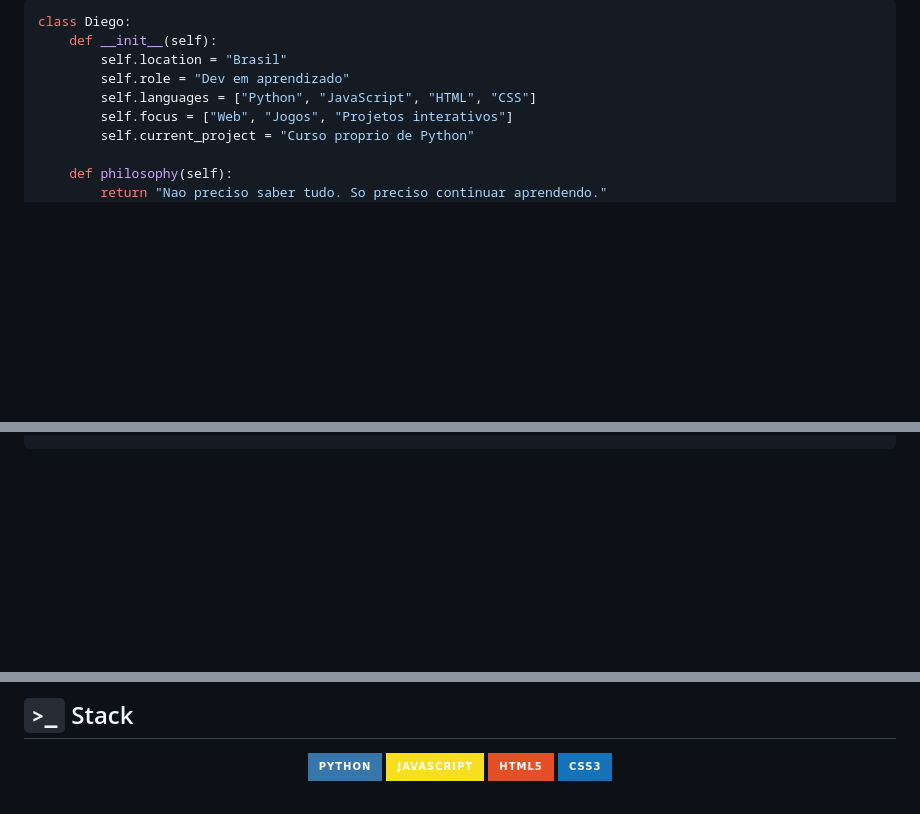
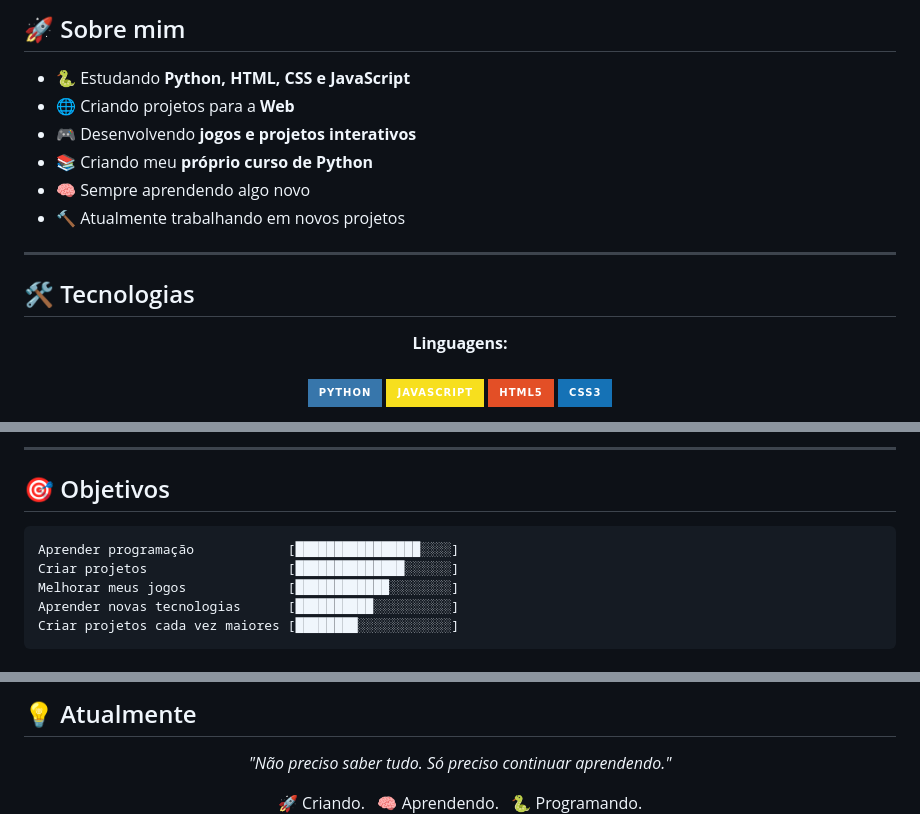
Before and after one commit to DiegoAlvesDs/DiegoAlvesDS, a Markdown page: README.md, 3 parts joined by grey strips. Rendered like a GitHub page; badges without logos; blank space fills up the shorter version.

````diff
--- a/README.md
+++ b/README.md
@@ -19,12 +14,22 @@
 
-```python
-class Diego:
-    def __init__(self):
-        self.location = "Brasil"
-        self.role = "Dev em aprendizado"
-        self.languages = ["Python", "JavaScript", "HTML", "CSS"]
-        self.focus = ["Web", "Jogos", "Projetos interativos"]
-        self.current_project = "Curso proprio de Python"
+## 🚀 Sobre mim
 
-    def philosophy(self):
-        return "Nao preciso saber tudo. So preciso continuar aprendendo."
+- 🐍 Estudando **Python, HTML, CSS e JavaScript**
+- 🌐 Criando projetos para a **Web**
+- 🎮 Desenvolvendo **jogos e projetos interativos**
+- 📚 Criando meu **próprio curso de Python**
+- 🧠 Sempre aprendendo algo novo
+- 🔨 Atualmente trabalhando em novos projetos
+
+---
+
+## 🛠️ Tecnologias
+
+<p align="center">
+  <strong>Linguagens:</strong><br><br>
+  <img src="https://img.shields.io/badge/Python-3776AB?style=for-the-badge&logo=python&logoColor=white" alt="Python"/>
+  <img src="https://img.shields.io/badge/JavaScript-F7DF1E?style=for-the-badge&logo=javascript&logoColor=black" alt="JavaScript"/>
+  <img src="https://img.shields.io/badge/HTML5-E34F26?style=for-the-badge&logo=html5&logoColor=white" alt="HTML5"/>
+  <img src="https://img.shields.io/badge/CSS3-1572B6?style=for-the-badge&logo=css3&logoColor=white" alt="CSS3"/>
+</p>
+
@@ -31,2 +72,12 @@ class Diego:
+---
+
+## 🎯 Objetivos
+
+```
+Aprender programação            [████████████████░░░░]
+Criar projetos                  [██████████████░░░░░░]
+Melhorar meus jogos             [████████████░░░░░░░░]
+Aprender novas tecnologias      [██████████░░░░░░░░░░]
+Criar projetos cada vez maiores [████████░░░░░░░░░░░░]
 ```
 
@@ -34,10 +85,11 @@ class Diego:
 
-## `>_` Stack
+## 💡 Atualmente
 
-<div align="center">
+<p align="center">
+  <i>"Não preciso saber tudo. Só preciso continuar aprendendo."</i>
+</p>
 
-<img src="https://img.shields.io/badge/Python-3776AB?style=for-the-badge&logo=python&logoColor=white"/>
-<img src="https://img.shields.io/badge/JavaScript-F7DF1E?style=for-the-badge&logo=javascript&logoColor=black"/>
-<img src="https://img.shields.io/badge/HTML5-E34F26?style=for-the-badge&logo=html5&logoColor=white"/>
-<img src="https://img.shields.io/badge/CSS3-1572B6?style=for-the-badge&logo=css3&logoColor=white"/>
+<p align="center">
+  🚀 Criando. &nbsp; 🧠 Aprendendo. &nbsp; 🐍 Programando.
+</p>
 
````
Also changed, not shown: other parts of README.md (+49 -73 lines).
